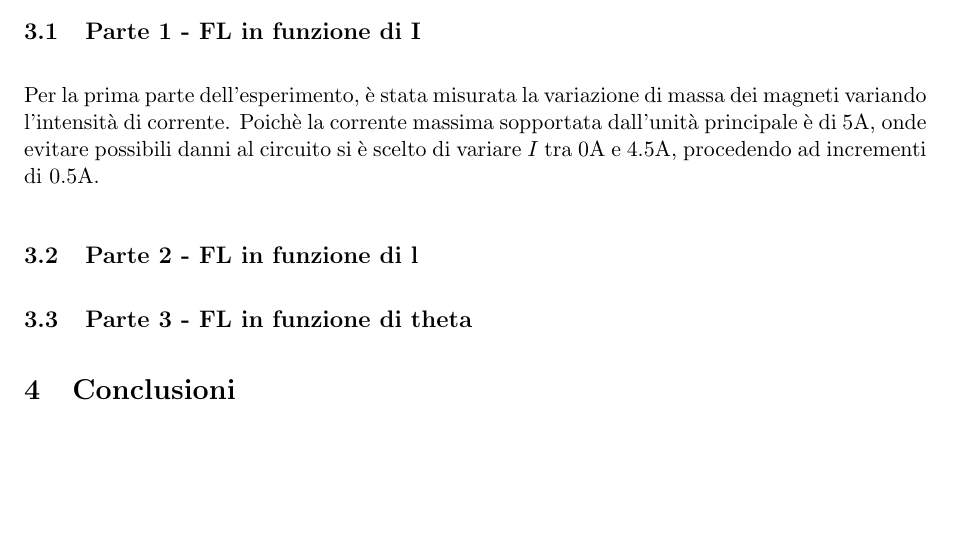
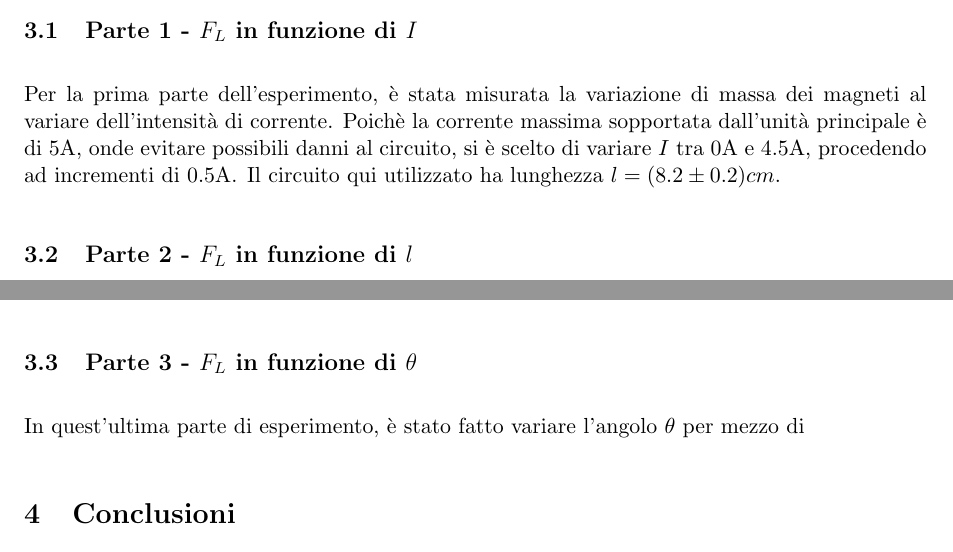
Before and after one commit to Vayxen/Lab2-E5, a LaTeX document (document/esp5.tex): part of page 2 of 2 before the commit and two parts of page 2 of 2 after it, the two joined at a grey line, cut so that both start at the same text, the shorter picture padded with empty space. The pictures show the PDF file document/esp5.pdf that the author committed with the source.

Commit message:
aggiunti commenti linee guida, edit minori

```diff
--- a/document/esp5.tex
+++ b/document/esp5.tex
@@ -38,3 +38,4 @@
 
 \rule{\textwidth}{1px}
 
+\newpage
@@ -64,13 +68,30 @@
 
     \section{Analisi dei dati}
 
-    \subsection{Parte 1 - FL in funzione di I}
+    \subsection{Parte 1 - $F_{L}$ in funzione di $I$}
 
-    Per la prima parte dell'esperimento, è stata misurata la variazione di massa dei magneti variando l'intensità di corrente. Poichè la corrente massima sopportata dall'unità principale è di $5\text{A}$, onde evitare possibili danni al circuito si è scelto di variare $I$ tra $0\text{A}$ e $4.5\text{A}$, procedendo ad incrementi di $0.5\text{A}$.
+    Per la prima parte dell'esperimento, è stata misurata la variazione di massa dei magneti al variare dell'intensità di corrente. Poichè la corrente massima sopportata dall'unità principale è di $5\text{A}$, onde evitare possibili danni al circuito, si è scelto di variare $I$ tra $0\text{A}$ e $4.5\text{A}$, procedendo ad incrementi di $0.5\text{A}$. Il circuito qui utilizzato ha lunghezza $l = (8.2 \pm 0.2)cm$.
 
-    \subsection{Parte 2 - FL in funzione di l} %sia FL che I, l, theta verranno poi messi in math mode, intanto vedo se la struttura del documento è apposto
+    %grafico
 
-    \subsection{Parte 3 - FL in funzione di theta}
+    %commento sul grafico
+
+    \subsection{Parte 2 - $F_{L}$ in funzione di $l$}
+
+    Fissato $I = (?)A$, sono stati utilizzati sei circuiti stampati di lunghezza variabile %la lunghezza diciamo che è specificata nelle ascisse dell'eventuale grafico?
+
+    %sezione grafico
+
+    %commento sul grafico
+    %*quanto alla massa dei magneti, proporrei di non metterla subito all'inizio della sezione o specificato negli strumenti, ma subito prima di mostrare ciascun set di misure, del tipo "in questo set di misure, la massa dei magneti misurata a corrente nulla è x"
+
+    \subsection{Parte 3 - $F_{L}$ in funzione di $\theta$}
+
+    In quest'ultima parte di esperimento, è stato fatto variare l'angolo $\theta$ per mezzo di %un cosino per cui eventualmente ci sarà una spiegazione migliore
+
+    %grafico
+
+    %commento sul grafico
 
     \section{Conclusioni}
 
```
Also changed, not shown: document/esp5.pdf, document/esp5.tex (11 more changed lines).
